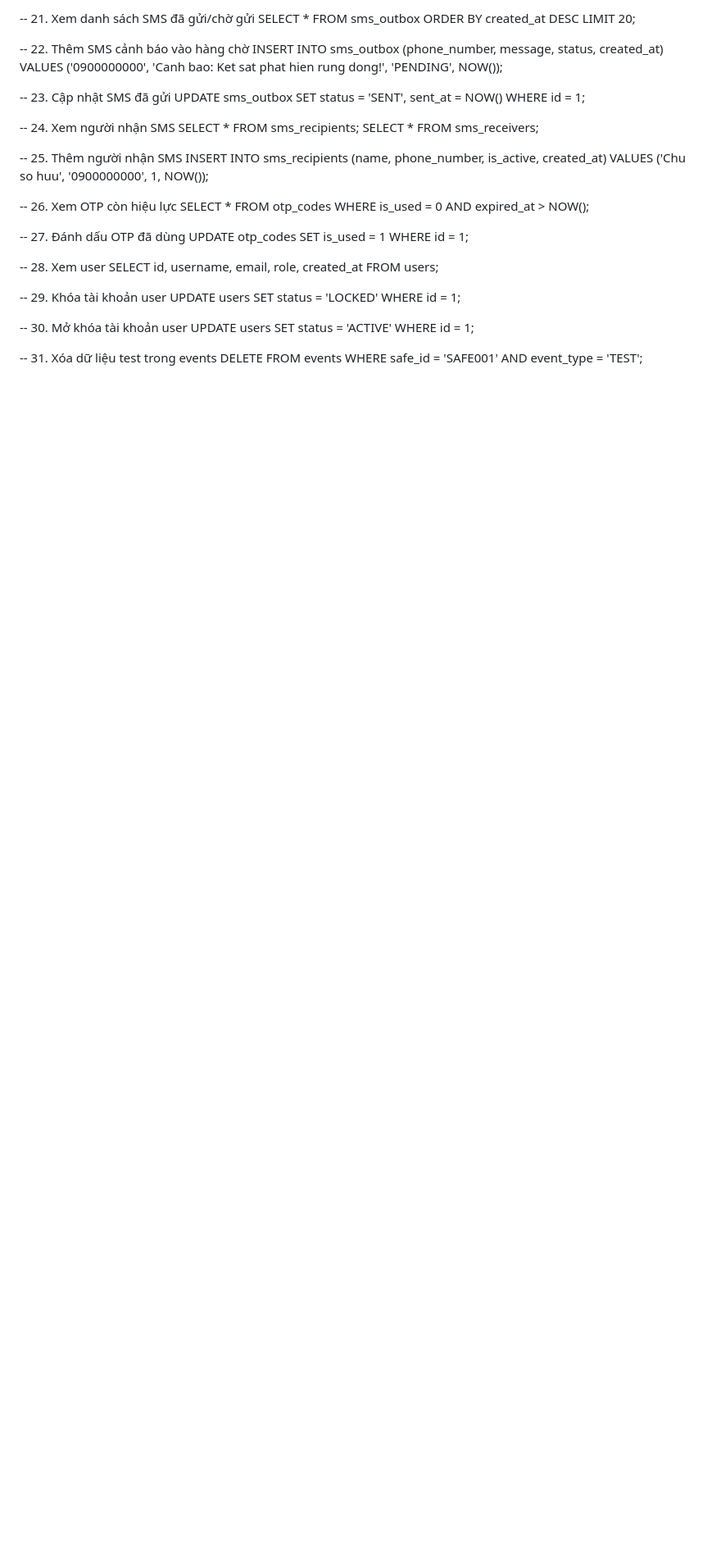
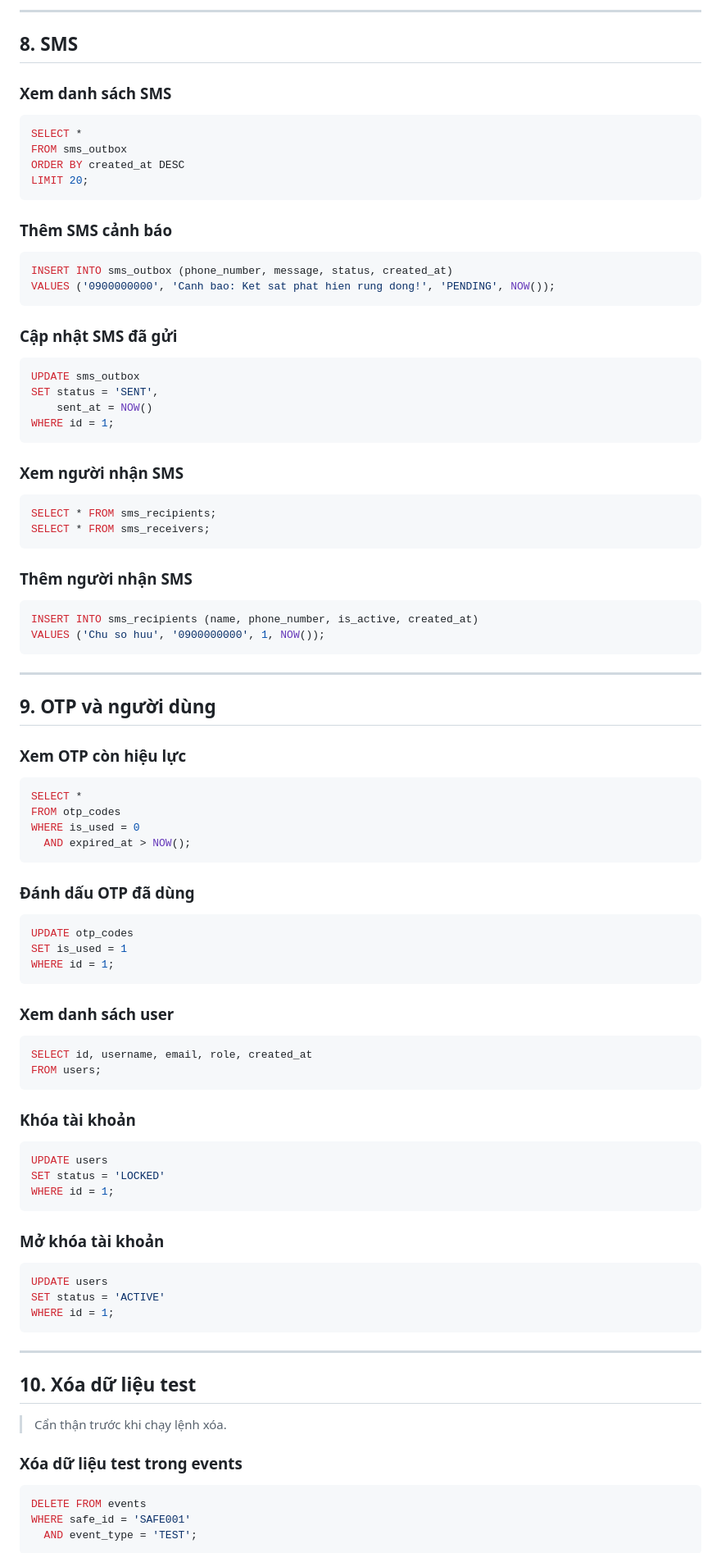
Before and after one commit to Quitrinh/Smart_Safe, a Markdown page: DatabaseMySQL.md, the part around one of its changes. Shown at 82% size. Rendered like a GitHub page; blank space fills up the shorter version.

````diff
--- a/DatabaseMySQL.md
+++ b/DatabaseMySQL.md
@@ -128,54 +205,102 @@ WHERE safe_id = 'SAFE001';
 
--- 21. Xem danh sách SMS đã gửi/chờ gửi
+---
+
+## 8. SMS
+
+### Xem danh sách SMS
+
+```sql
 SELECT *
 FROM sms_outbox
 ORDER BY created_at DESC
 LIMIT 20;
+```
 
--- 22. Thêm SMS cảnh báo vào hàng chờ
+### Thêm SMS cảnh báo
+
+```sql
 INSERT INTO sms_outbox (phone_number, message, status, created_at)
 VALUES ('0900000000', 'Canh bao: Ket sat phat hien rung dong!', 'PENDING', NOW());
+```
 
--- 23. Cập nhật SMS đã gửi
+### Cập nhật SMS đã gửi
+
+```sql
 UPDATE sms_outbox
-SET status = 'SENT', sent_at = NOW()
+SET status = 'SENT',
+    sent_at = NOW()
 WHERE id = 1;
+```
 
--- 24. Xem người nhận SMS
+### Xem người nhận SMS
+
+```sql
 SELECT * FROM sms_recipients;
 SELECT * FROM sms_receivers;
+```
 
--- 25. Thêm người nhận SMS
+### Thêm người nhận SMS
+
+```sql
 INSERT INTO sms_recipients (name, phone_number, is_active, created_at)
 VALUES ('Chu so huu', '0900000000', 1, NOW());
+```
 
--- 26. Xem OTP còn hiệu lực
+---
+
+## 9. OTP và người dùng
+
+### Xem OTP còn hiệu lực
+
+```sql
 SELECT *
 FROM otp_codes
 WHERE is_used = 0
-AND expired_at > NOW();
+  AND expired_at > NOW();
+```
 
--- 27. Đánh dấu OTP đã dùng
+### Đánh dấu OTP đã dùng
+
+```sql
 UPDATE otp_codes
 SET is_used = 1
 WHERE id = 1;
+```
 
--- 28. Xem user
+### Xem danh sách user
+
+```sql
 SELECT id, username, email, role, created_at
 FROM users;
+```
 
--- 29. Khóa tài khoản user
+### Khóa tài khoản
+
+```sql
 UPDATE users
 SET status = 'LOCKED'
 WHERE id = 1;
+```
 
--- 30. Mở khóa tài khoản user
+### Mở khóa tài khoản
+
+```sql
 UPDATE users
 SET status = 'ACTIVE'
 WHERE id = 1;
+```
 
--- 31. Xóa dữ liệu test trong events
+---
+
+## 10. Xóa dữ liệu test
+
+> Cẩn thận trước khi chạy lệnh xóa.
+
+### Xóa dữ liệu test trong events
+
+```sql
 DELETE FROM events
 WHERE safe_id = 'SAFE001'
-AND event_type = 'TEST';
+  AND event_type = 'TEST';
+```
 
````
Also changed, not shown: other parts of DatabaseMySQL.md (+124 -29 lines).
